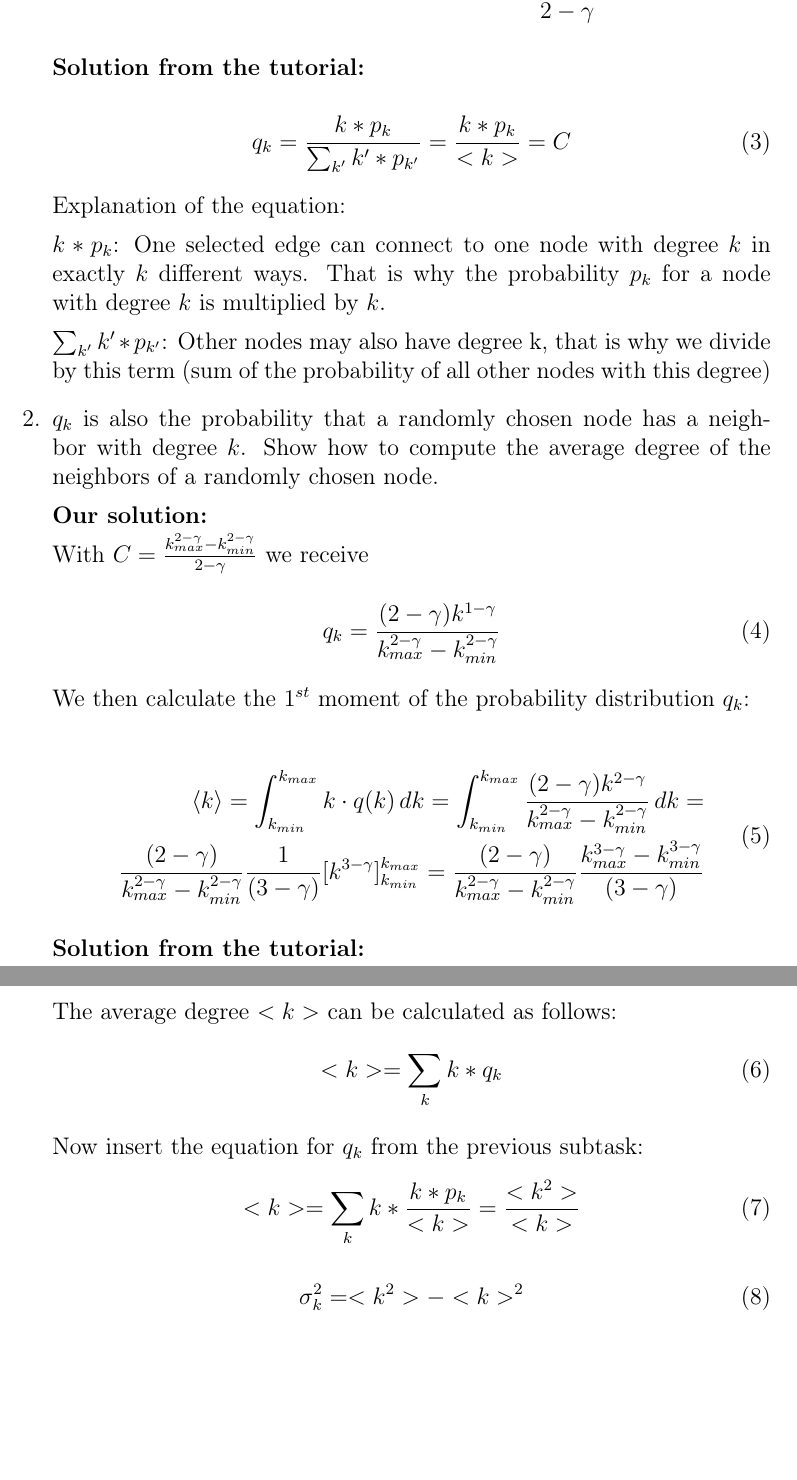
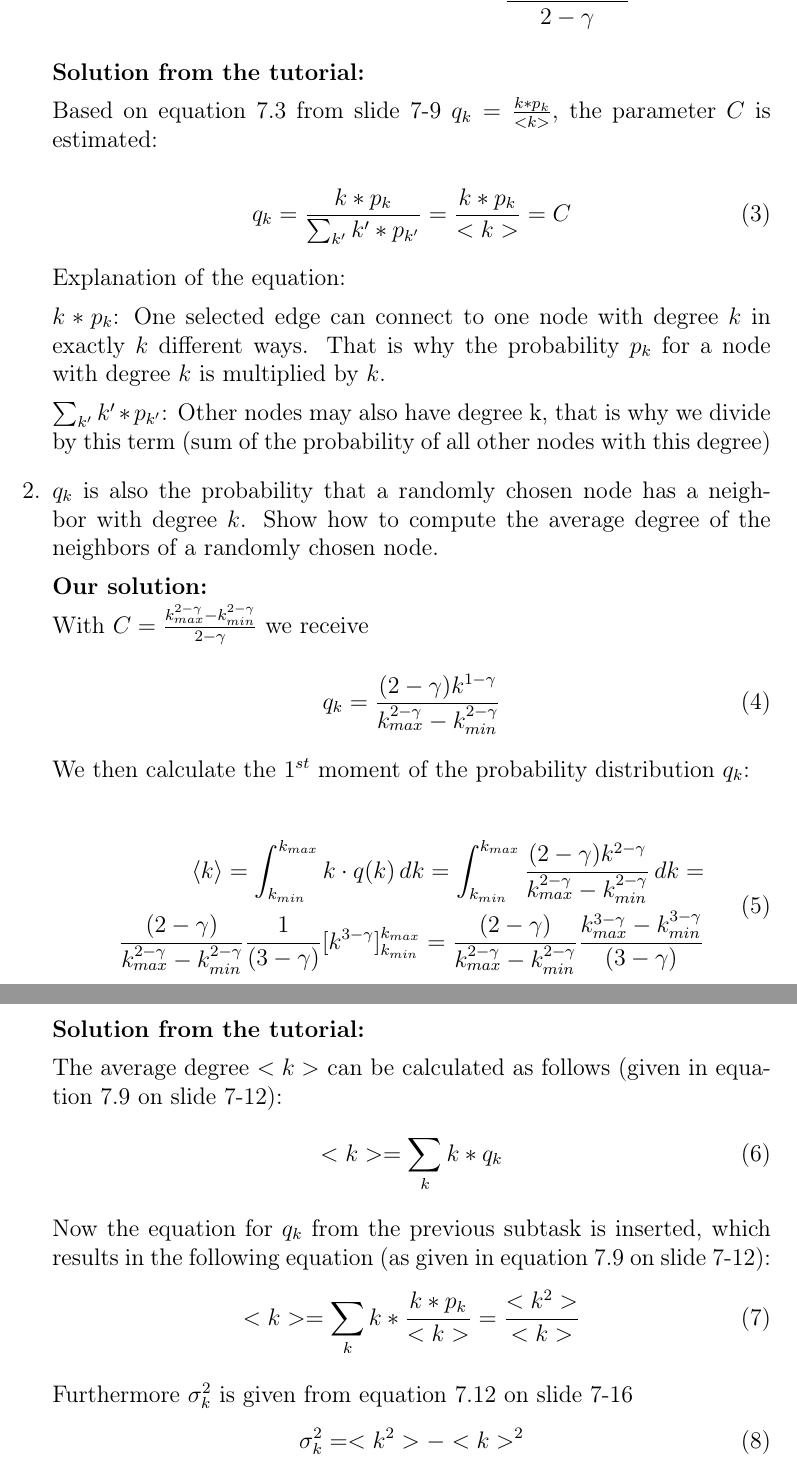
Before and after one commit to fidsusj/CNA_assignments, a LaTeX document (4/report/report.tex, which reads 4/report/content/problem_02.tex): two parts of pages 4 and 5 of 7, joined at a grey line, cut so that both start at the same text, the shorter picture padded with empty space. Compiled offline with pdfLaTeX.

Commit message:
update assignment 4

```diff
--- a/4/report/content/problem_02.tex
+++ b/4/report/content/problem_02.tex
@@ -21,6 +21,8 @@ If we instead randomly choose an edge, let $q_k = \frac{1}{C} \cdot k \cdot p_k$
 	\end{equation}
 
 	\textbf{Solution from the tutorial:}
+
+	Based on equation 7.3 from slide 7-9 $q_k = \frac{k * p_k}{<k>} $, the parameter $C$ is estimated:
 
 	\begin{equation}
 	q_k = \frac{k * p_k}{\sum_{k'}^{} k' * p_{k'}} = \frac{k * p_k}{<k>} = C
@@ -53,16 +55,17 @@ If we instead randomly choose an edge, let $q_k = \frac{1}{C} \cdot k \cdot p_k$
 
 	\textbf{Solution from the tutorial:}
 
-	The average degree $<k>$ can be calculated as follows:
+	The average degree $<k>$ can be calculated as follows (given in equation 7.9 on slide 7-12):
 	\begin{equation}
 		<k> = \sum_{k}^{} k * q_k
 	\end{equation}
 
-	Now insert the equation for $q_k$ from the previous subtask:
-	\begin{equation}
+	Now the equation for $q_k$ from the previous subtask is inserted, which results in the following equation (as given in equation 7.9 on slide 7-12):
+	\begin{equation} \label{eq:seven}
 		<k> = \sum_{k}^{} k * \frac{k * p_k}{<k>} = \frac{<k^2>}{<k>}
 	\end{equation}
 
+	Furthermore $\sigma_k^2$ is given from equation 7.12 on slide 7-16
 	\begin{equation}
 		\sigma_k^2 = <k^2> - <k>^2
 	\end{equation}
```
Also changed, not shown: 4/report/report.pdf, 4/report/content/problem_02.tex (14 more changed lines), 3 other files.
